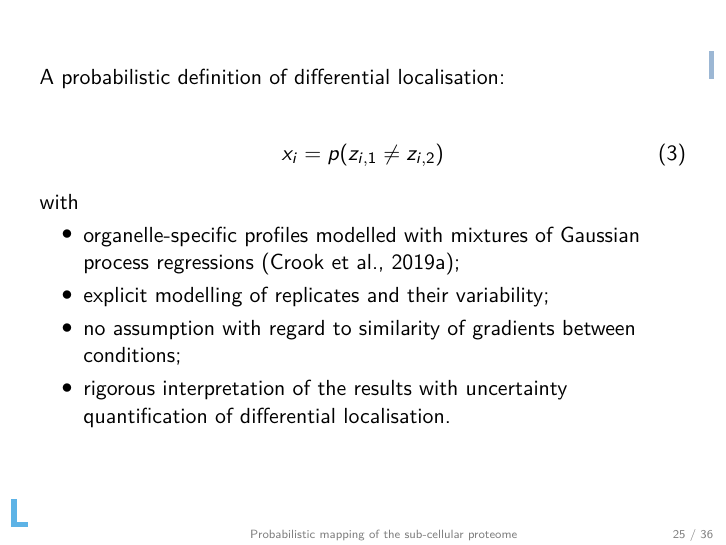
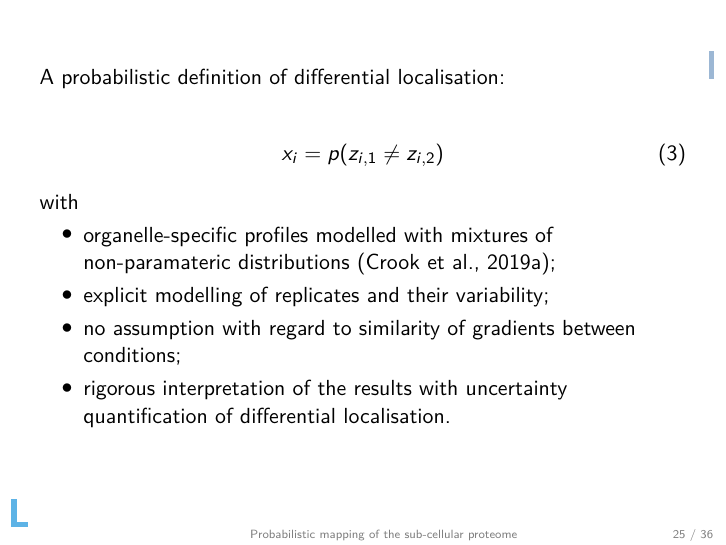
Before and after one commit to lgatto/2020_02_12_ABLS_Leuven, LaTeX slides (slides.tex): page 28 of 39. Compiled offline with pdfLaTeX.

Commit message:
amend based on Olly's comment

```diff
--- a/slides.tex
+++ b/slides.tex
@@ -520,8 +520,8 @@ Funding: BBSRC, Wellcome Trust
   with
 
   \begin{itemize}
-  \item organelle-specific profiles modelled with mixtures of Gaussian
-    process regressions \citep{Crook:2019b};
+  \item organelle-specific profiles modelled with mixtures of
+    non-paramateric distributions \citep{Crook:2019b};
   \item explicit modelling of replicates and their variability;
   \item no assumption with regard to similarity of gradients between
     conditions;
```
Also changed, not shown: slides.pdf.
